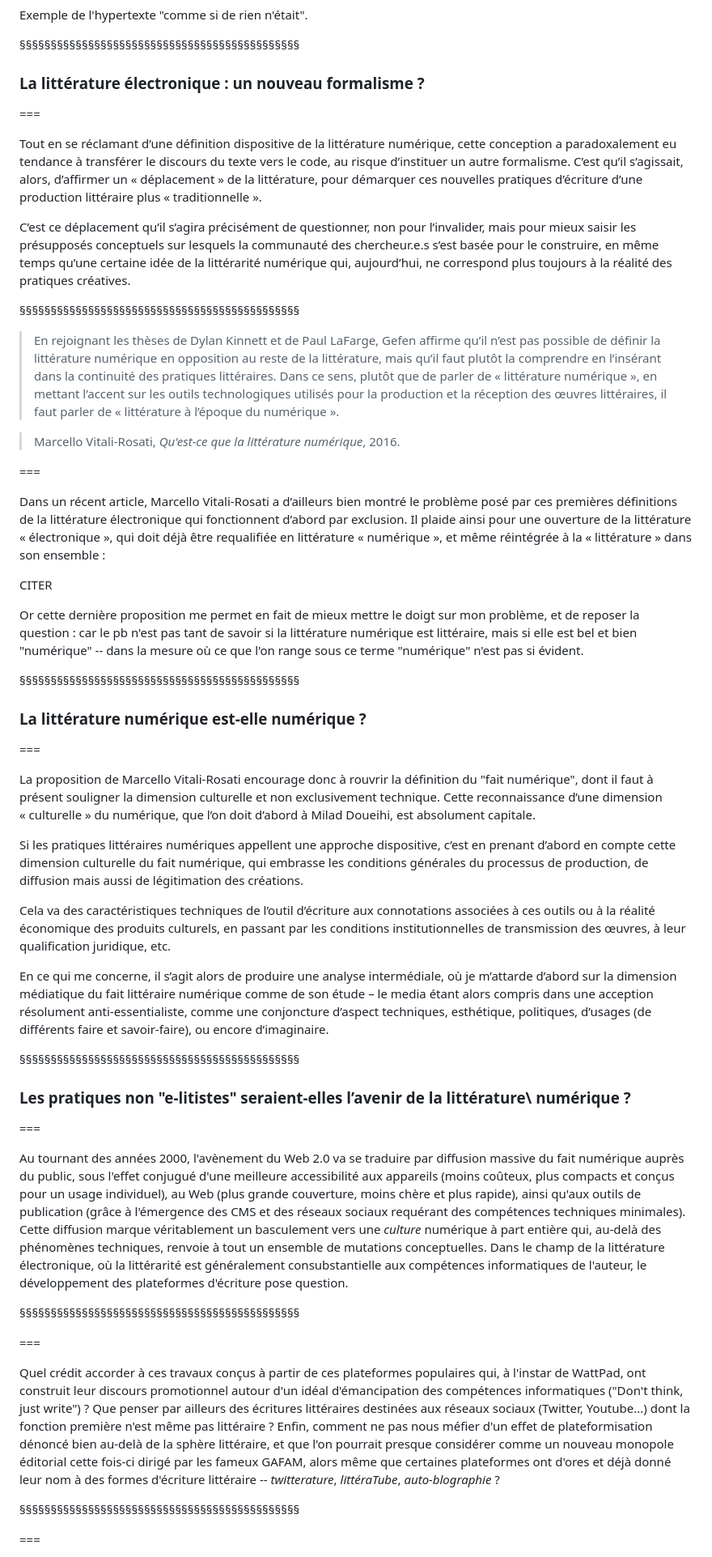
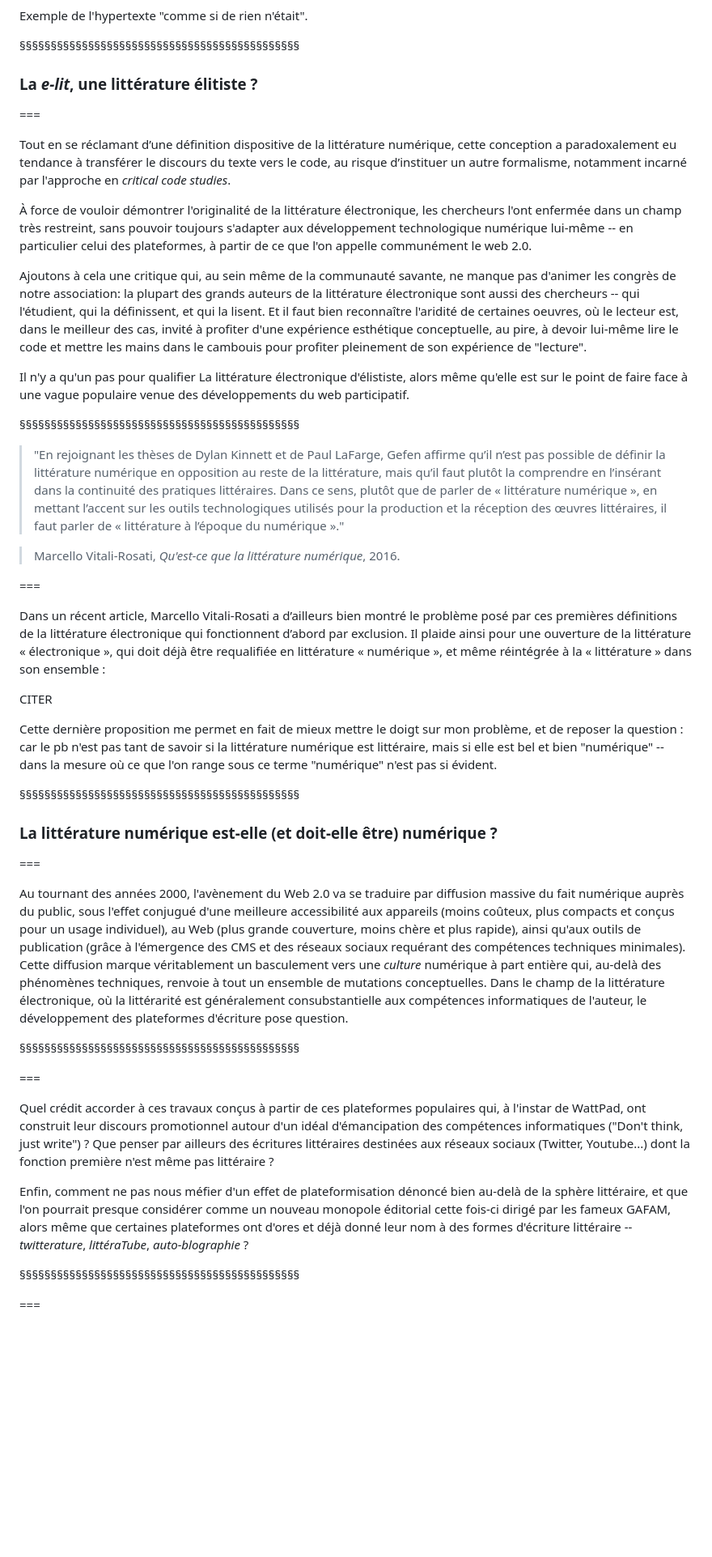
Before and after one commit to ServanneMo/SlidesLille2019, a Markdown page: slidesConfDoctorale.md, the part around the change printed below. Shown: that part at 81% size. Drawn GitHub-style; blank space fills up the shorter version.

```diff
--- a/slidesConfDoctorale.md
+++ b/slidesConfDoctorale.md
@@ -184,17 +205,22 @@ Exemple de l'hypertexte "comme si de rien n'était".
 
 §§§§§§§§§§§§§§§§§§§§§§§§§§§§§§§§§§§§§§§§§§§§§
 
-### La littérature électronique : un nouveau formalisme ?
+### La *e-lit*, une littérature élitiste ?
 
 ===
 
-Tout en se réclamant d’une définition dispositive de la littérature numérique, cette conception a paradoxalement eu tendance à transférer le discours du texte vers le code, au risque d’instituer un autre formalisme. C’est qu’il s’agissait, alors, d’affirmer un « déplacement » de la littérature, pour démarquer ces nouvelles pratiques d’écriture d’une production littéraire plus « traditionnelle ».
+Tout en se réclamant d’une définition dispositive de la littérature numérique, cette conception a paradoxalement eu tendance à transférer le discours du texte vers le code, au risque d’instituer un autre formalisme, notamment incarné par l'approche en *critical code studies*.
 
-C’est ce déplacement qu’il s’agira précisément de questionner, non pour l’invalider, mais pour mieux saisir les présupposés conceptuels sur lesquels la communauté des chercheur.e.s s’est basée pour le construire, en même temps qu’une certaine idée de la littérarité numérique qui, aujourd’hui, ne correspond plus toujours à la réalité des pratiques créatives.
+À force de vouloir démontrer l'originalité de la littérature électronique, les chercheurs l'ont enfermée dans un champ très restreint, sans pouvoir toujours s'adapter aux développement technologique numérique lui-même -- en particulier celui des plateformes, à partir de ce que l'on appelle communément le web 2.0.
+
+Ajoutons à cela une critique qui, au sein même de la communauté savante, ne manque pas d'animer les congrès de notre association: la plupart des grands auteurs de la littérature électronique sont aussi des chercheurs -- qui l'étudient, qui la définissent, et qui la lisent.
+Et il faut bien reconnaître l'aridité de certaines oeuvres, où le lecteur est, dans le meilleur des cas, invité à profiter d'une expérience esthétique conceptuelle, au pire, à devoir lui-même lire le code et mettre les mains dans le cambouis pour profiter pleinement de son expérience de "lecture".
+
+Il n'y a qu'un pas pour qualifier La littérature électronique d'élististe, alors même qu'elle est sur le point de faire face à une vague populaire venue des développements du web participatif.
 
 §§§§§§§§§§§§§§§§§§§§§§§§§§§§§§§§§§§§§§§§§§§§§
 
->En rejoignant les thèses de Dylan Kinnett et de Paul LaFarge, Gefen affirme qu’il n’est pas possible de définir la littérature numérique en opposition au reste de la littérature, mais qu’il faut plutôt la comprendre en l’insérant dans la continuité des pratiques littéraires. Dans ce sens, plutôt que de parler de « littérature numérique », en mettant l’accent sur les outils technologiques utilisés pour la production et la réception des œuvres littéraires, il faut parler de « littérature à l’époque du numérique ».
+>"En rejoignant les thèses de Dylan Kinnett et de Paul LaFarge, Gefen affirme qu’il n’est pas possible de définir la littérature numérique en opposition au reste de la littérature, mais qu’il faut plutôt la comprendre en l’insérant dans la continuité des pratiques littéraires. Dans ce sens, plutôt que de parler de « littérature numérique », en mettant l’accent sur les outils technologiques utilisés pour la production et la réception des œuvres littéraires, il faut parler de « littérature à l’époque du numérique »."
 
 >Marcello Vitali-Rosati, *Qu'est-ce que la littérature numérique*, 2016.
 
@@ -207,27 +233,13 @@ Dans un récent article, Marcello Vitali-Rosati a d’ailleurs bien montré le p
 
 CITER
 
-Or cette dernière proposition me permet en fait de mieux mettre le doigt sur mon problème, et de reposer la question : car le pb n'est pas tant de savoir si la littérature numérique est littéraire, mais si elle est bel et bien "numérique" -- dans la mesure où ce que l'on range sous ce terme "numérique" n'est pas si évident.
+Cette dernière proposition me permet en fait de mieux mettre le doigt sur mon problème, et de reposer la question : car le pb n'est pas tant de savoir si la littérature numérique est littéraire, mais si elle est bel et bien "numérique" -- dans la mesure où ce que l'on range sous ce terme "numérique" n'est pas si évident.
+
 
 §§§§§§§§§§§§§§§§§§§§§§§§§§§§§§§§§§§§§§§§§§§§§
 
 
-### La littérature numérique est-elle numérique ?
-
-===
-
-La proposition de Marcello Vitali-Rosati encourage donc à rouvrir la définition du "fait numérique", dont il faut à présent souligner la dimension culturelle et non exclusivement technique. Cette reconnaissance d’une dimension « culturelle » du numérique, que l’on doit d’abord à Milad Doueihi, est absolument capitale.
-
-Si les pratiques littéraires numériques appellent une approche dispositive, c’est en prenant d’abord en compte cette dimension culturelle du fait numérique, qui embrasse les conditions générales du processus de production, de diffusion mais aussi de légitimation des créations.
-
-Cela va des caractéristiques techniques de l’outil d’écriture aux  connotations associées à ces outils ou à la réalité économique des produits culturels, en passant par les conditions institutionnelles de transmission des œuvres, à leur qualification juridique, etc.
-
-En ce qui me concerne, il s’agit alors de produire une analyse intermédiale, où je m’attarde d’abord sur la dimension médiatique du fait littéraire numérique comme de son étude – le media étant alors compris dans une acception résolument anti-essentialiste, comme une conjoncture d’aspect techniques, esthétique, politiques, d’usages (de différents faire et savoir-faire), ou encore d’imaginaire.
-
-
-§§§§§§§§§§§§§§§§§§§§§§§§§§§§§§§§§§§§§§§§§§§§§
-
-### Les pratiques non "e-litistes" seraient-elles l’avenir de la littérature\ numérique ?
+### La littérature numérique est-elle </br>(et doit-elle être)</br> numérique ?
 
 ===
 
@@ -239,7 +251,9 @@ Au tournant des années 2000, l'avènement du Web 2.0 va se traduire par diffusi
 
 ===
 
-Quel crédit accorder à ces travaux conçus à partir de ces plateformes populaires qui, à l'instar de WattPad, ont construit leur discours promotionnel autour d'un idéal d'émancipation des compétences informatiques ("Don't think, just write") ? Que penser par ailleurs des écritures littéraires destinées aux réseaux sociaux (Twitter, Youtube...) dont la fonction première n'est même pas littéraire ? Enfin, comment ne pas nous méfier d'un effet de plateformisation dénoncé bien au-delà de la sphère littéraire, et que l'on pourrait presque considérer comme un nouveau monopole éditorial cette fois-ci dirigé par les fameux GAFAM, alors même que certaines plateformes ont d'ores et déjà donné leur nom à des formes d'écriture littéraire -- *twitterature*, *littéraTube*, *auto-blographie* ?
+Quel crédit accorder à ces travaux conçus à partir de ces plateformes populaires qui, à l'instar de WattPad, ont construit leur discours promotionnel autour d'un idéal d'émancipation des compétences informatiques ("Don't think, just write") ? Que penser par ailleurs des écritures littéraires destinées aux réseaux sociaux (Twitter, Youtube...) dont la fonction première n'est même pas littéraire ?
+
+Enfin, comment ne pas nous méfier d'un effet de plateformisation dénoncé bien au-delà de la sphère littéraire, et que l'on pourrait presque considérer comme un nouveau monopole éditorial cette fois-ci dirigé par les fameux GAFAM, alors même que certaines plateformes ont d'ores et déjà donné leur nom à des formes d'écriture littéraire -- *twitterature*, *littéraTube*, *auto-blographie* ?
 
 
 §§§§§§§§§§§§§§§§§§§§§§§§§§§§§§§§§§§§§§§§§§§§§
```
Also changed, not shown: other parts of slidesConfDoctorale.md (+63 -34 lines), img/profiltrace.png (added), 2 other files.
